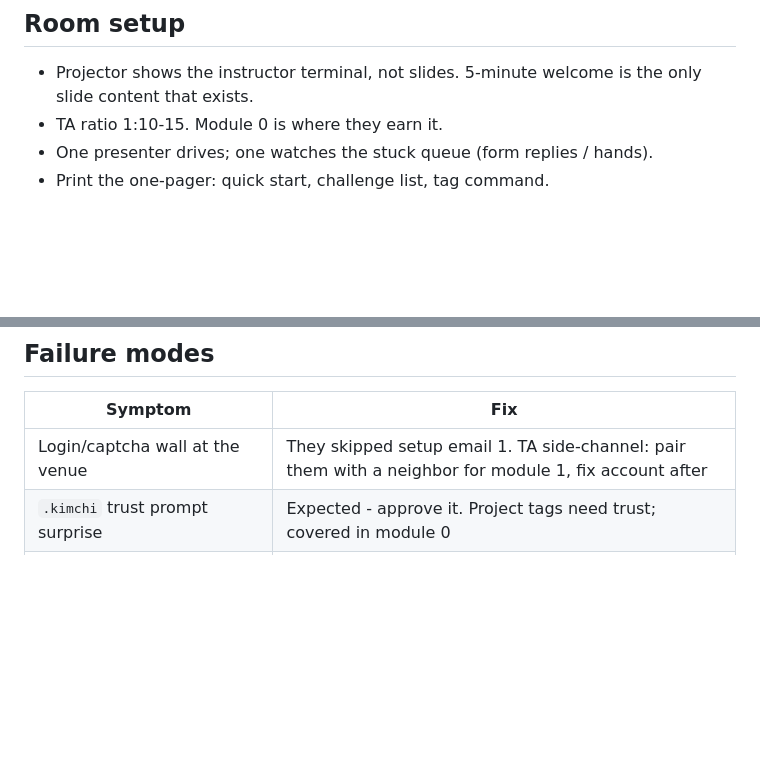
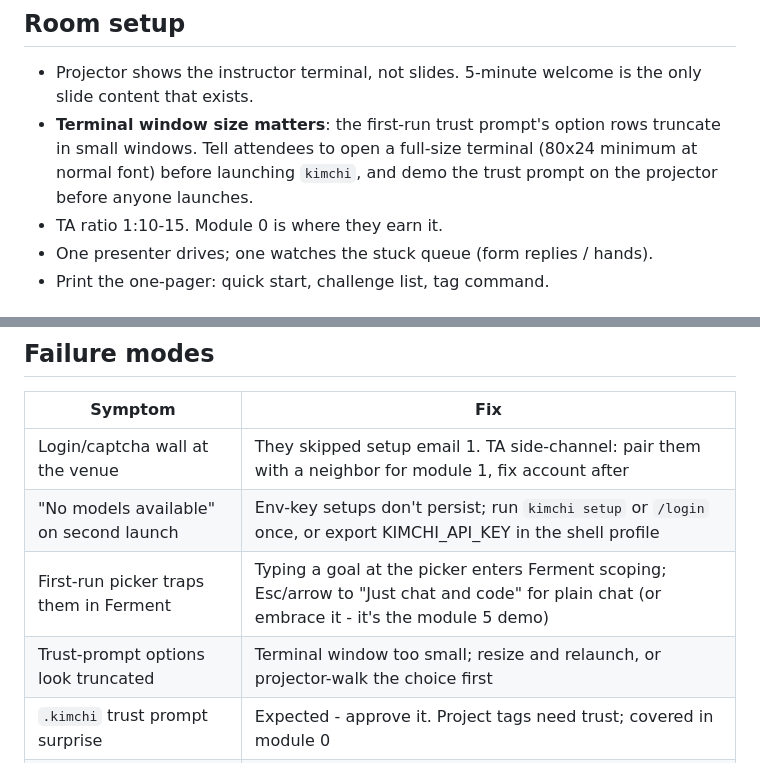
Before and after one commit to castai/kimchi-workshop, a Markdown page: workshop/INSTRUCTOR.md, 2 parts joined by grey strips. Drawn GitHub-style; blank space fills up the shorter version.

```diff
--- a/workshop/INSTRUCTOR.md
+++ b/workshop/INSTRUCTOR.md
@@ -25,6 +25,10 @@ run event #10 from this file as cheaply as event #1.
 
 - Projector shows the instructor terminal, not slides. 5-minute welcome
   is the only slide content that exists.
+- **Terminal window size matters**: the first-run trust prompt's option
+  rows truncate in small windows. Tell attendees to open a full-size
+  terminal (80x24 minimum at normal font) before launching `kimchi`, and
+  demo the trust prompt on the projector before anyone launches.
 - TA ratio 1:10-15. Module 0 is where they earn it.
 - One presenter drives; one watches the stuck queue (form replies / hands).
 - Print the one-pager: quick start, challenge list, tag command.
@@ -60,6 +64,9 @@ Timeboxes are hard. If the room is slow, cut module 4 (MCP), never module 7
 | Symptom | Fix |
 | --- | --- |
 | Login/captcha wall at the venue | They skipped setup email 1. TA side-channel: pair them with a neighbor for module 1, fix account after |
+| "No models available" on second launch | Env-key setups don't persist; run `kimchi setup` or `/login` once, or export KIMCHI_API_KEY in the shell profile |
+| First-run picker traps them in Ferment | Typing a goal at the picker enters Ferment scoping; Esc/arrow to "Just chat and code" for plain chat (or embrace it - it's the module 5 demo) |
+| Trust-prompt options look truncated | Terminal window too small; resize and relaunch, or projector-walk the choice first |
 | `.kimchi` trust prompt surprise | Expected - approve it. Project tags need trust; covered in module 0 |
 | Community tier queue slowdown | Have event-issued service keys ready (Budget Course needs them anyway) |
 | Ferment runs long past timebox | `/ferment pause` + teleport it; it finishes overnight (that's the Pickle) |
```
Also changed, not shown: README.md (+4 -0 lines).
